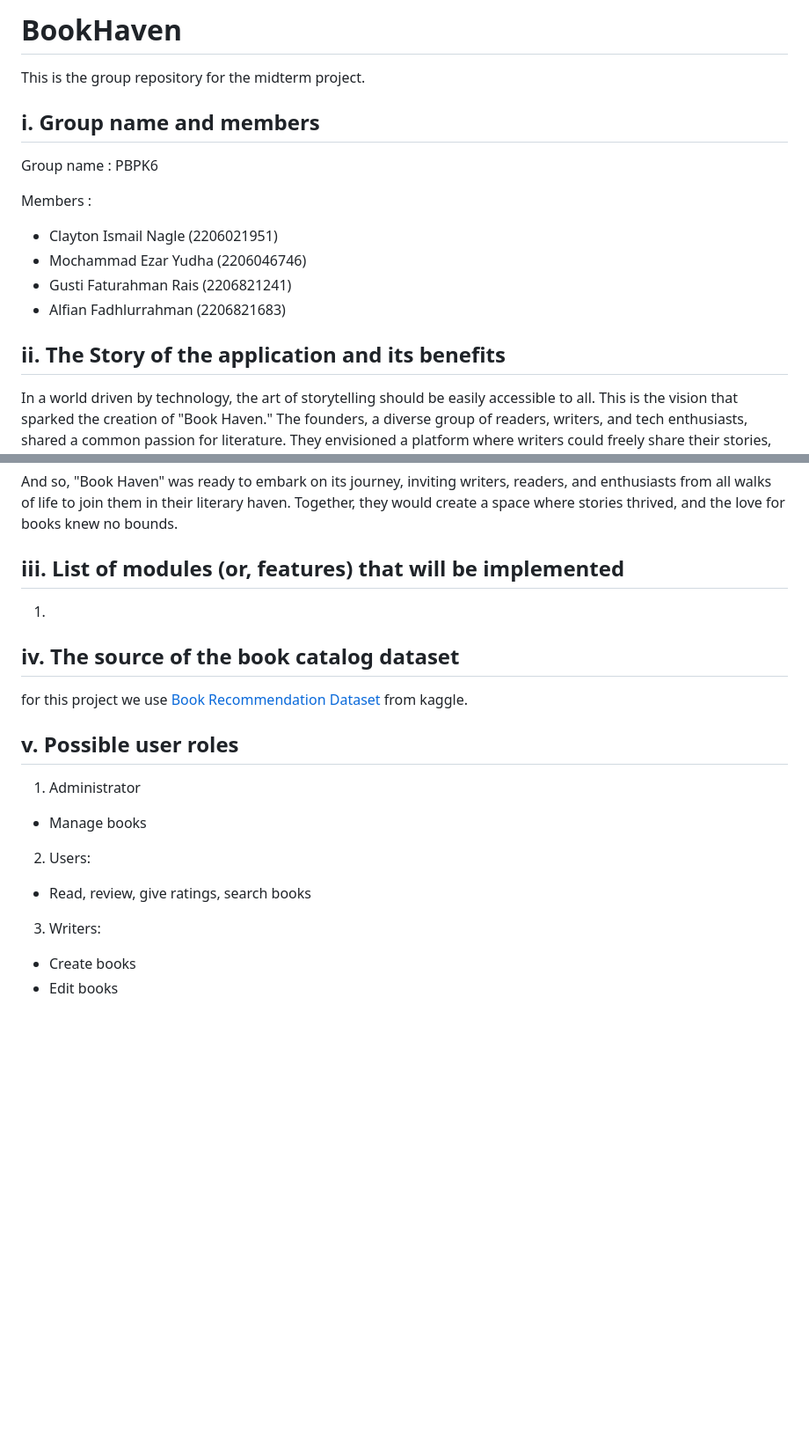
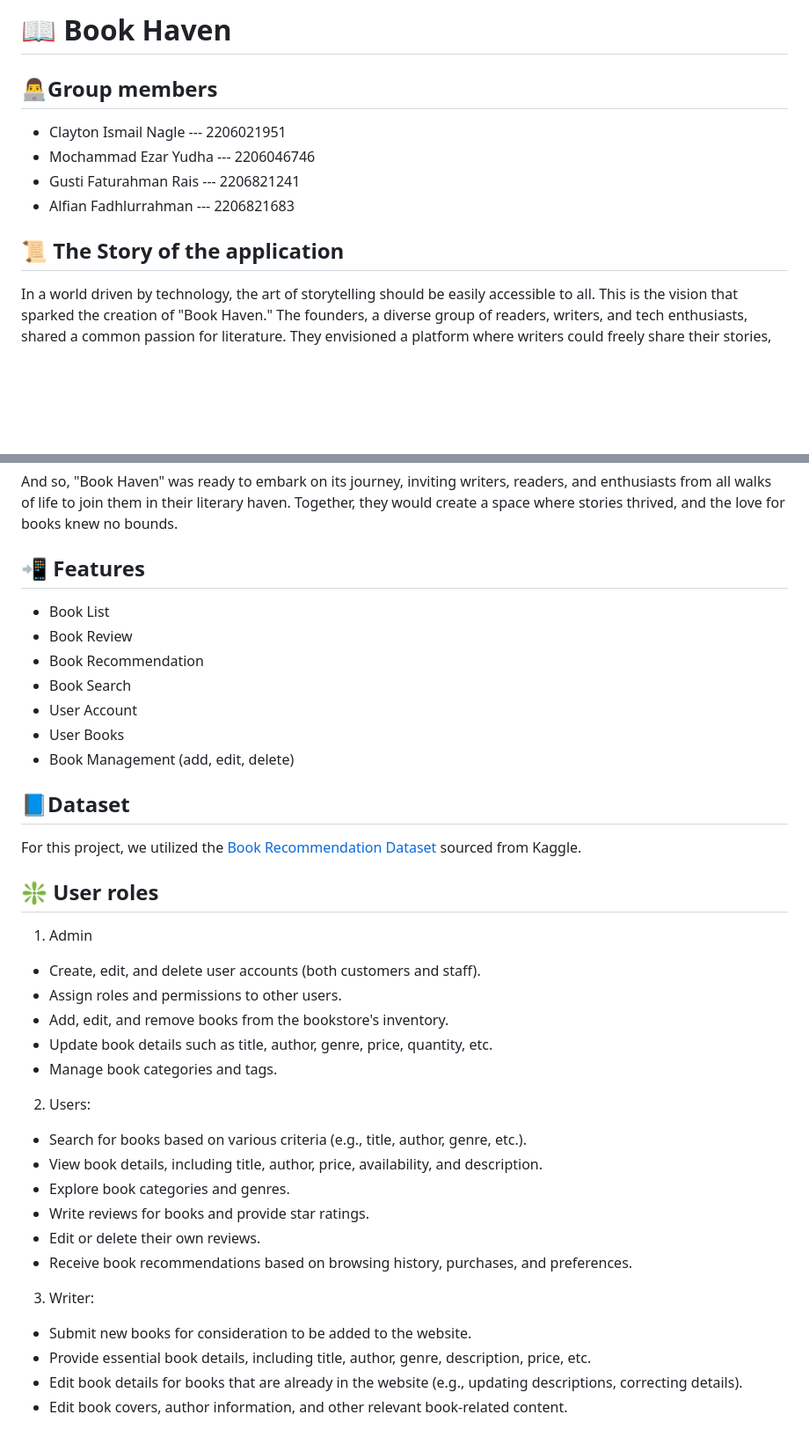
Before and after one commit to alfian-f/BookHaven, a Markdown page: README.md, 2 parts joined by grey strips. Shown: that part at 88% size. Rendered like a GitHub page; blank space fills up the shorter version.

```diff
--- a/README.md
+++ b/README.md
@@ -1,17 +1,11 @@
-# BookHaven
-This is the group repository for the midterm project.
+# 📖 Book Haven
+## 👨‍💻Group members
+- Clayton Ismail Nagle --- 2206021951
+- Mochammad Ezar Yudha --- 2206046746
+- Gusti Faturahman Rais --- 2206821241
+- Alfian Fadhlurrahman --- 2206821683
 
-## i. Group name and members
-Group name :
-PBPK6
-
-Members :
-- Clayton Ismail Nagle (2206021951)
-- Mochammad Ezar Yudha (2206046746)
-- Gusti Faturahman Rais (2206821241)
-- Alfian Fadhlurrahman (2206821683)
-
-## ii. The Story of the application and its benefits
+## 📜 The Story of the application
 
 In a world driven by technology, the art of storytelling should be easily accessible to all. This is the vision that sparked the creation of "Book Haven." The founders, a diverse group of readers, writers, and tech enthusiasts, shared a common passion for literature. They envisioned a platform where writers could freely share their stories, and readers could explore a vast collection of books tailored to their tastes. Thus, "Book Haven" was born.
 
@@ -25,18 +19,36 @@ To cater to different roles within the platform, the team established three dist
 
 And so, "Book Haven" was ready to embark on its journey, inviting writers, readers, and enthusiasts from all walks of life to join them in their literary haven. Together, they would create a space where stories thrived, and the love for books knew no bounds.
 
-## iii. List of modules (or, features) that will be implemented
-1.
+## 📲 Features
+- Book List
+- Book Review
+- Book Recommendation
+- Book Search
+- User Account
+- User Books
+- Book Management (add, edit, delete)
 
+## 📘Dataset
+For this project, we utilized the [Book Recommendation Dataset](https://www.kaggle.com/datasets/arashnic/book-recommendation-dataset) sourced from Kaggle.
 
-## iv. The source of the book catalog dataset
-for this project we use [Book Recommendation Dataset](https://www.kaggle.com/datasets/arashnic/book-recommendation-dataset) from kaggle.
+## ❇️ User roles
+1. Admin
+- Create, edit, and delete user accounts (both customers and staff).
+- Assign roles and permissions to other users.
+- Add, edit, and remove books from the bookstore's inventory.
+- Update book details such as title, author, genre, price, quantity, etc.
+- Manage book categories and tags.
 
-## v. Possible user roles
-1. Administrator
-- Manage books
 2. Users:
-- Read, review, give ratings, search books
-3. Writers:
-- Create books
-- Edit books
+- Search for books based on various criteria (e.g., title, author, genre, etc.).
+- View book details, including title, author, price, availability, and description.
+- Explore book categories and genres.
+- Write reviews for books and provide star ratings.
+- Edit or delete their own reviews.
+- Receive book recommendations based on browsing history, purchases, and preferences.
+
+3. Writer:
+- Submit new books for consideration to be added to the website.
+- Provide essential book details, including title, author, genre, description, price, etc.
+- Edit book details for books that are already in the website (e.g., updating descriptions, correcting details).
+- Edit book covers, author information, and other relevant book-related content.
```
